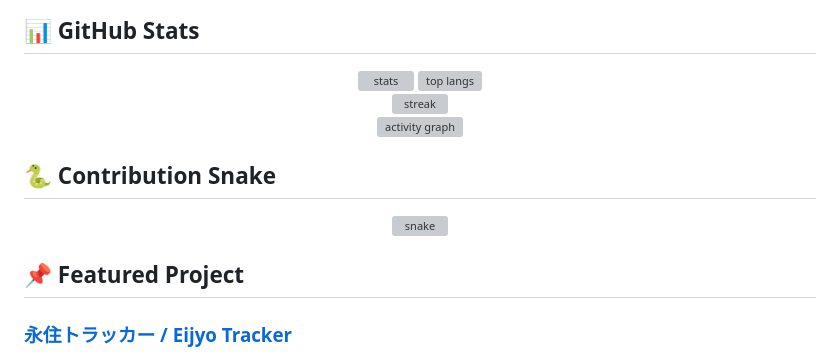
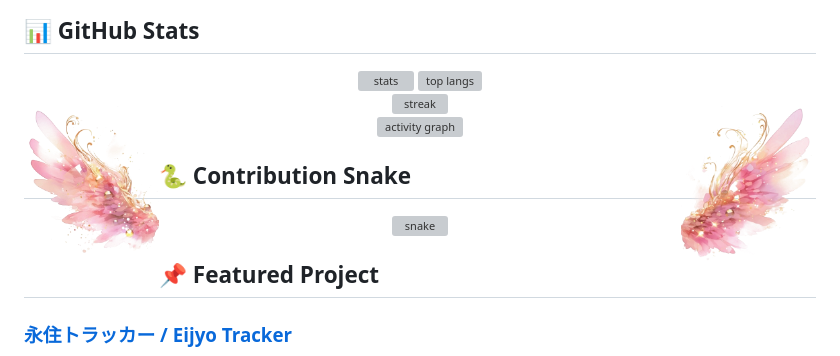
Before and after one commit to hongyi-wang0108/hongyi-wang0108, a Markdown page: README.md, the part around the change. Drawn GitHub-style; pictures changed too: assets/wing-left.png (added), assets/wing-right.png (added); grey boxes are pictures that could not be loaded.

Commit message:
profile: add transparent angel wings around streak card

```diff
--- a/README.md
+++ b/README.md
@@ -63,7 +63,9 @@
   <img height="165" src="https://github-readme-stats.vercel.app/api?username=hongyi-wang0108&show_icons=true&theme=tokyonight&hide_border=true&hide_rank=true" alt="stats" />
   <img height="165" src="https://github-readme-stats.vercel.app/api/top-langs/?username=hongyi-wang0108&layout=compact&theme=tokyonight&hide_border=true&langs_count=8" alt="top langs" />
   <br/>
+  <img align="left" width="135" src="assets/wing-left.png" alt="wing" />
   <img src="https://github-readme-streak-stats.herokuapp.com/?user=hongyi-wang0108&theme=tokyonight&hide_border=true" alt="streak" />
+  <img align="right" width="135" src="assets/wing-right.png" alt="wing" />
   <br/>
   <img width="98%" src="https://github-readme-activity-graph.vercel.app/graph?username=hongyi-wang0108&theme=tokyo-night&hide_border=true&area=true" alt="activity graph" />
 </div>
```
